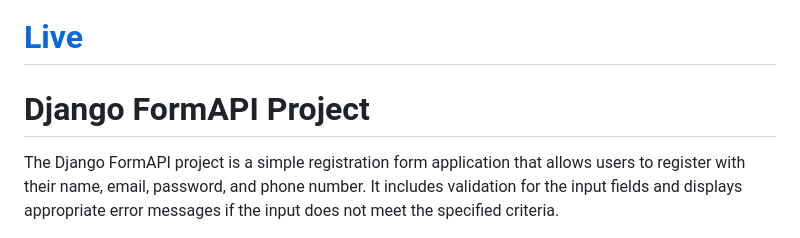
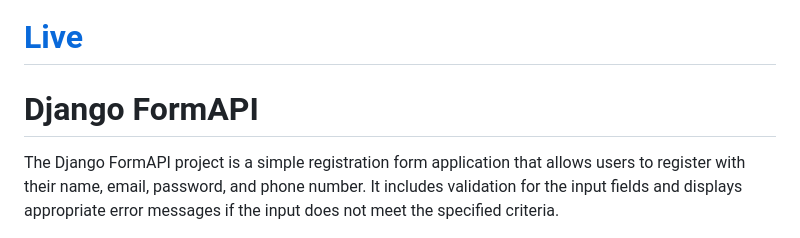
Before and after one commit to Sohail342/FormAPI-Django, a Markdown page: README.md, the part around the change. Drawn GitHub-style.

Commit message:
Update README.md
Change the project name

```diff
--- a/README.md
+++ b/README.md
@@ -1,6 +1,6 @@
 # [Live](https://3yp-ingenious-einstein.circumeo-apps.net/)
 
-# Django FormAPI Project
+# Django FormAPI
 
 The Django FormAPI project is a simple registration form application that allows users to register with their name, email, password, and phone number. It includes validation for the input fields and displays appropriate error messages if the input does not meet the specified criteria.
 
```
